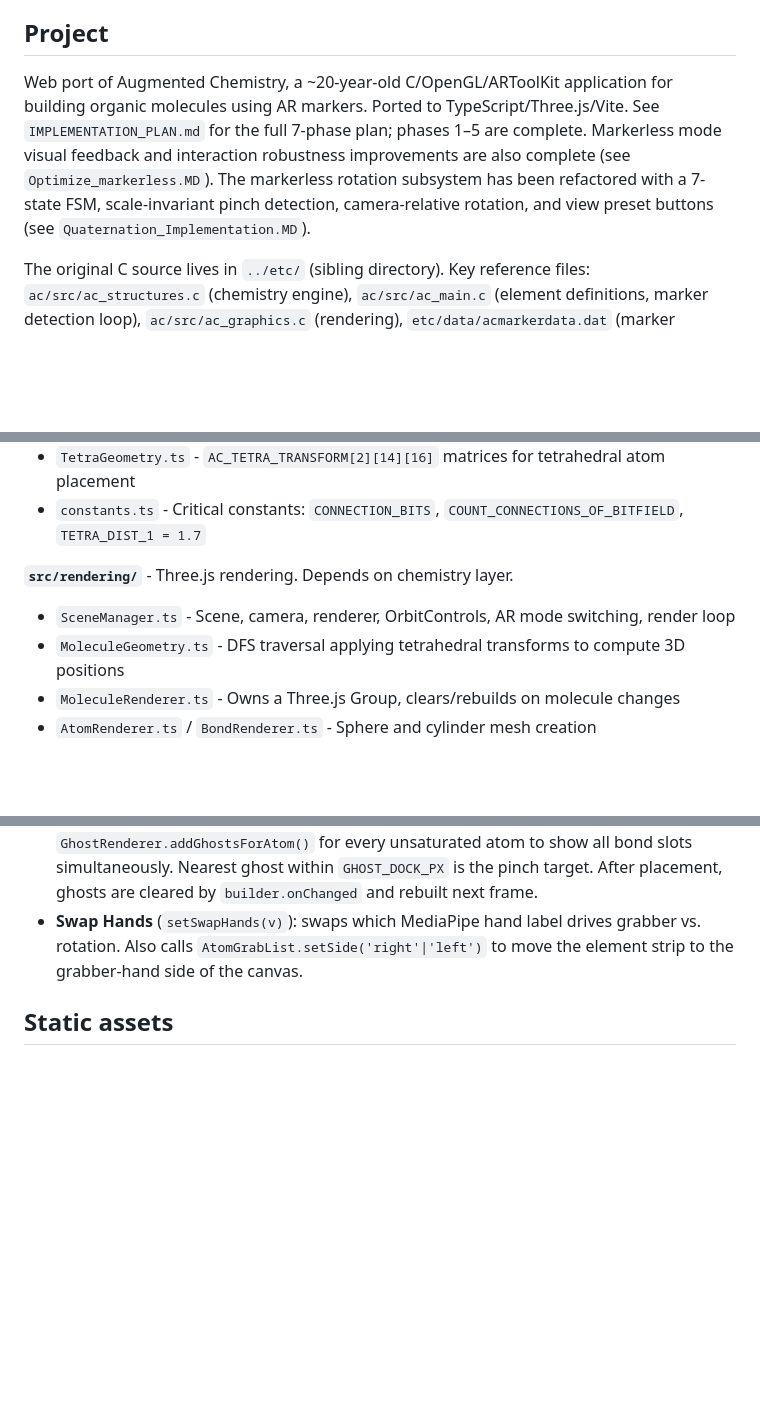
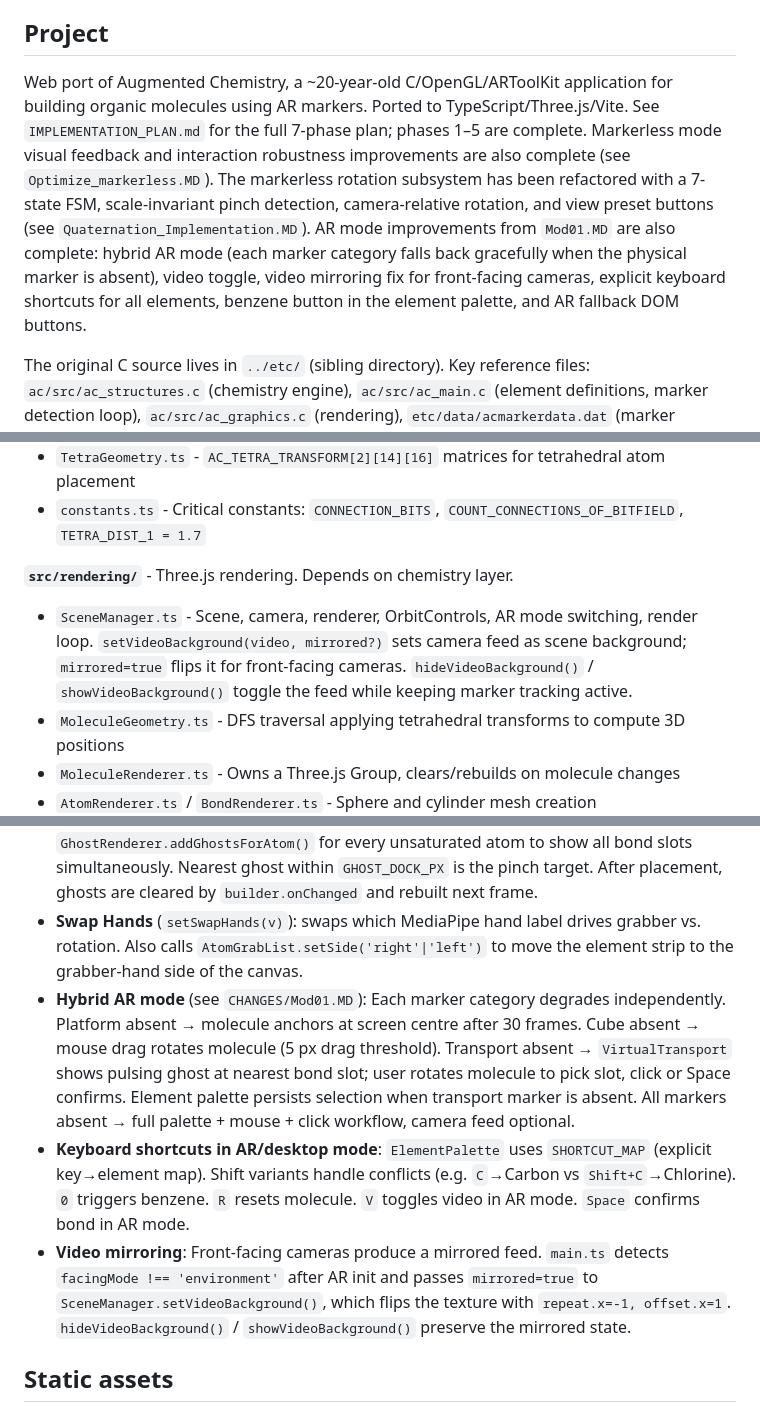
Before and after one commit to wizzben/augmented-chemistry-web, a Markdown page: CLAUDE.md, 3 parts joined by grey strips. Rendered like a GitHub page; blank space fills up the shorter version.

```diff
--- a/CLAUDE.md
+++ b/CLAUDE.md
@@ -4,7 +4,7 @@ This file provides guidance to Claude Code (claude.ai/code) when working with co
 
 ## Project
 
-Web port of Augmented Chemistry, a ~20-year-old C/OpenGL/ARToolKit application for building organic molecules using AR markers. Ported to TypeScript/Three.js/Vite. See `IMPLEMENTATION_PLAN.md` for the full 7-phase plan; phases 1–5 are complete. Markerless mode visual feedback and interaction robustness improvements are also complete (see `Optimize_markerless.MD`). The markerless rotation subsystem has been refactored with a 7-state FSM, scale-invariant pinch detection, camera-relative rotation, and view preset buttons (see `Quaternation_Implementation.MD`).
+Web port of Augmented Chemistry, a ~20-year-old C/OpenGL/ARToolKit application for building organic molecules using AR markers. Ported to TypeScript/Three.js/Vite. See `IMPLEMENTATION_PLAN.md` for the full 7-phase plan; phases 1–5 are complete. Markerless mode visual feedback and interaction robustness improvements are also complete (see `Optimize_markerless.MD`). The markerless rotation subsystem has been refactored with a 7-state FSM, scale-invariant pinch detection, camera-relative rotation, and view preset buttons (see `Quaternation_Implementation.MD`). AR mode improvements from `Mod01.MD` are also complete: hybrid AR mode (each marker category falls back gracefully when the physical marker is absent), video toggle, video mirroring fix for front-facing cameras, explicit keyboard shortcuts for all elements, benzene button in the element palette, and AR fallback DOM buttons.
 
 The original C source lives in `../etc/` (sibling directory). Key reference files: `ac/src/ac_structures.c` (chemistry engine), `ac/src/ac_main.c` (element definitions, marker detection loop), `ac/src/ac_graphics.c` (rendering), `etc/data/acmarkerdata.dat` (marker widths).
 
@@ -36,7 +36,7 @@ Note: `tsc` reports pre-existing errors in `scripts/convert-molecules.ts` (missi
 - `constants.ts` - Critical constants: `CONNECTION_BITS`, `COUNT_CONNECTIONS_OF_BITFIELD`, `TETRA_DIST_1 = 1.7`
 
 **`src/rendering/`** - Three.js rendering. Depends on chemistry layer.
-- `SceneManager.ts` - Scene, camera, renderer, OrbitControls, AR mode switching, render loop
+- `SceneManager.ts` - Scene, camera, renderer, OrbitControls, AR mode switching, render loop. `setVideoBackground(video, mirrored?)` sets camera feed as scene background; `mirrored=true` flips it for front-facing cameras. `hideVideoBackground()` / `showVideoBackground()` toggle the feed while keeping marker tracking active.
 - `MoleculeGeometry.ts` - DFS traversal applying tetrahedral transforms to compute 3D positions
 - `MoleculeRenderer.ts` - Owns a Three.js Group, clears/rebuilds on molecule changes
 - `AtomRenderer.ts` / `BondRenderer.ts` - Sphere and cylinder mesh creation
@@ -110,6 +112,9 @@ The AR camera must stay at origin `(0,0,0)` — `OrbitControls.update()` is skip
 - Pinch detection uses a 3-frame confirmation hold (`PINCH_HOLD_FRAMES = 3`) to suppress jitter. The scale-invariant pinch ratio `= thumbIndexDist / palmWidth` replaces the old raw-distance threshold, making detection robust at different hand sizes and camera distances.
 - **Option D / Simple Mode** (`_simpleMode` flag, toggled via "Simple Mode" button in UI): skips APPROACHING/DOCKING entirely. In GRABBED state with atoms, calls `GhostRenderer.addGhostsForAtom()` for every unsaturated atom to show all bond slots simultaneously. Nearest ghost within `GHOST_DOCK_PX` is the pinch target. After placement, ghosts are cleared by `builder.onChanged` and rebuilt next frame.
 - **Swap Hands** (`setSwapHands(v)`): swaps which MediaPipe hand label drives grabber vs. rotation. Also calls `AtomGrabList.setSide('right'|'left')` to move the element strip to the grabber-hand side of the canvas.
+- **Hybrid AR mode** (see `CHANGES/Mod01.MD`): Each marker category degrades independently. Platform absent → molecule anchors at screen centre after 30 frames. Cube absent → mouse drag rotates molecule (5 px drag threshold). Transport absent → `VirtualTransport` shows pulsing ghost at nearest bond slot; user rotates molecule to pick slot, click or Space confirms. Element palette persists selection when transport marker is absent. All markers absent → full palette + mouse + click workflow, camera feed optional.
+- **Keyboard shortcuts in AR/desktop mode**: `ElementPalette` uses `SHORTCUT_MAP` (explicit key→element map). Shift variants handle conflicts (e.g. `C`→Carbon vs `Shift+C`→Chlorine). `0` triggers benzene. `R` resets molecule. `V` toggles video in AR mode. `Space` confirms bond in AR mode.
+- **Video mirroring**: Front-facing cameras produce a mirrored feed. `main.ts` detects `facingMode !== 'environment'` after AR init and passes `mirrored=true` to `SceneManager.setVideoBackground()`, which flips the texture with `repeat.x=-1, offset.x=1`. `hideVideoBackground()` / `showVideoBackground()` preserve the mirrored state.
 
 ## Static assets
 
```
Also changed, not shown: other parts of CLAUDE.md (+9 -7 lines), README.md (+34 -2 lines), CHANGES/ARIssues.MD (added).
